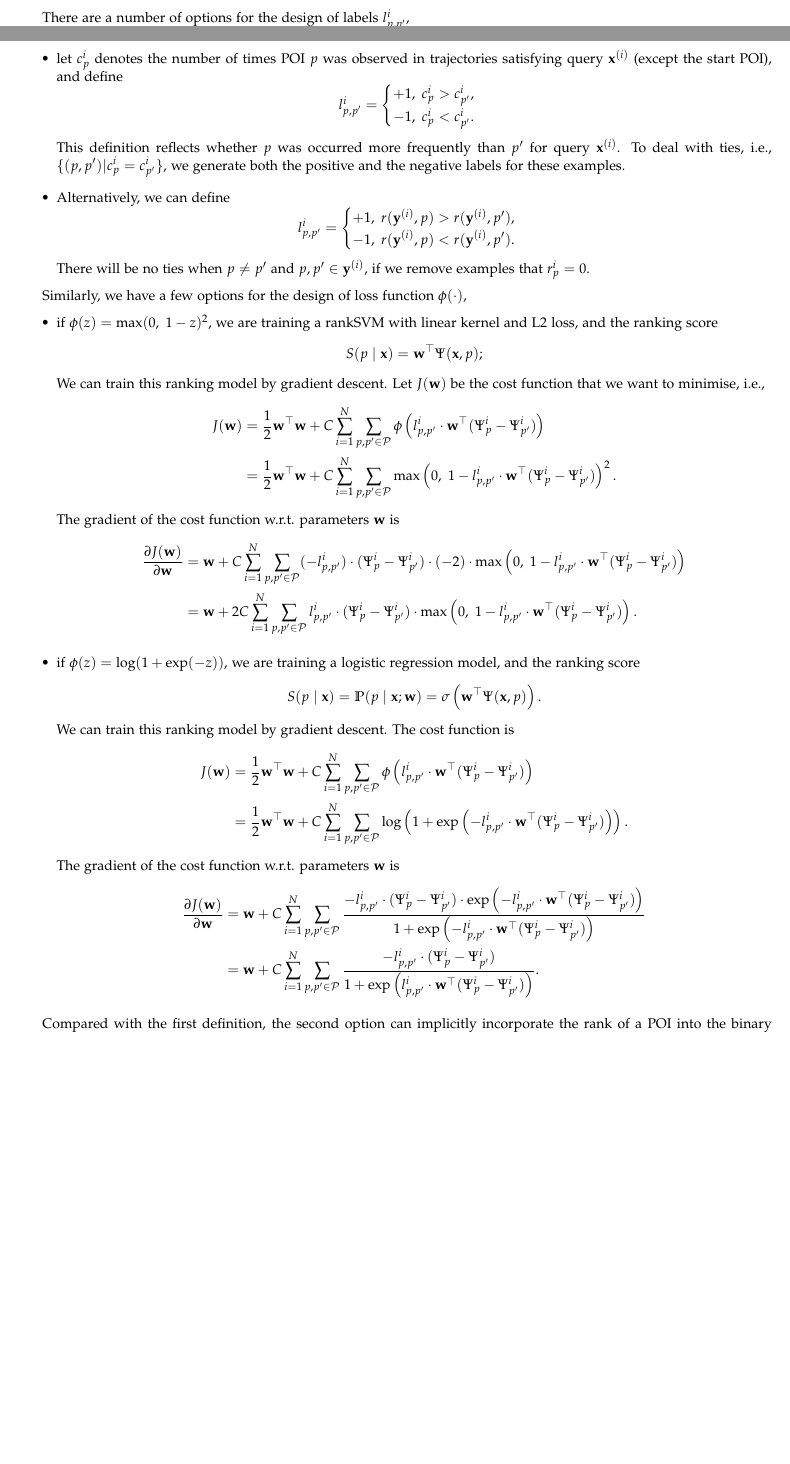
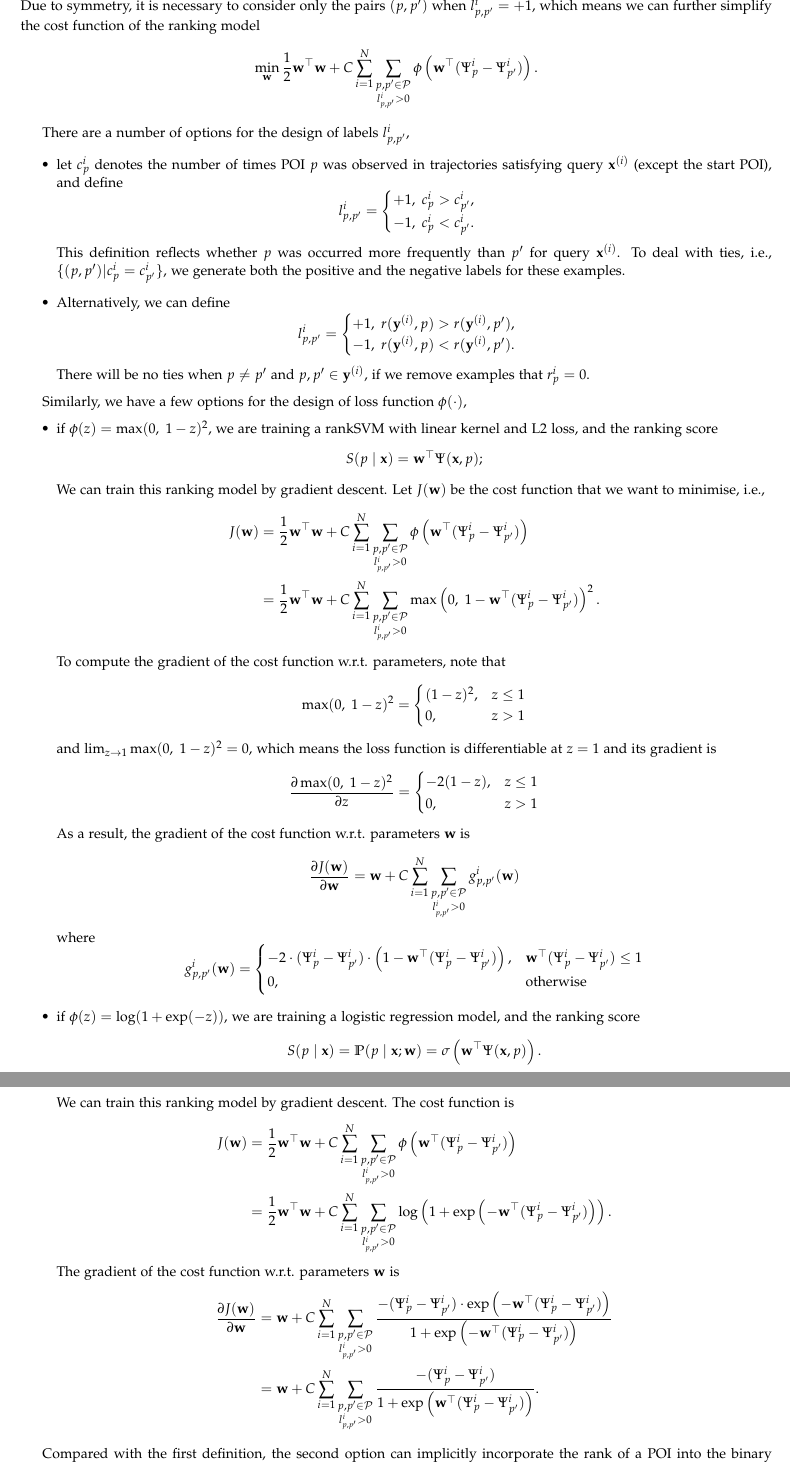
Before and after one commit to chengsoonong/digbeta, a LaTeX document (ssvm/doc/main.tex, which reads ssvm/doc/3-methods.tex): two parts of pages 14 and 15 of 23 before the commit and two parts of pages 15 and 16 of 23 after it, joined at a grey line, cut at the place of the change, the shorter picture padded with empty space. Compiled offline with pdfLaTeX.

Commit message:
Update methods section

```diff
--- a/ssvm/doc/3-methods.tex
+++ b/ssvm/doc/3-methods.tex
@@ -144,6 +144,12 @@ We can learn a ranking model
 \min_{\mathbf{w}} \frac{1}{2} \mathbf{w}^\top \mathbf{w} +
 C \sum_{i=1}^N \sum_{p, p' \in \mathcal{P}} \phi \left( l_{p,p'}^i \cdot \mathbf{w}^\top (\Psi_p^i - \Psi_{p'}^i) \right).
 \end{equation*}
+Due to symmetry, it is necessary to consider only the pairs $(p, p')$ when $l_{p, p'}^i = +1$, which means we can further simplify
+the cost function of the ranking model
+\begin{equation*}
+\min_{\mathbf{w}} \frac{1}{2} \mathbf{w}^\top \mathbf{w} +
+C \sum_{i=1}^N \sum_{\substack{p, p' \in \mathcal{P} \\ l_{p,p'}^i > 0}} \phi \left(\mathbf{w}^\top (\Psi_p^i - \Psi_{p'}^i) \right).
+\end{equation*}
 
 There are a number of options for the design of labels $l_{p,p'}^i$,
 \begin{itemize}
@@ -177,19 +183,41 @@ Similarly, we have a few options for the design of loss function $\phi(\cdot)$,
       \begin{align*}
       J(\mathbf{w})
       &= \frac{1}{2} \mathbf{w}^\top \mathbf{w} +
-         C \sum_{i=1}^N \sum_{p, p' \in \mathcal{P}} \phi \left( l_{p,p'}^i \cdot \mathbf{w}^\top (\Psi_p^i - \Psi_{p'}^i) \right) \\
+         C \sum_{i=1}^N \sum_{\substack{p, p' \in \mathcal{P} \\ l_{p,p'}^i >0}} \phi \left( \mathbf{w}^\top (\Psi_p^i - \Psi_{p'}^i) \right) \\
       &= \frac{1}{2} \mathbf{w}^\top \mathbf{w} +
-         C \sum_{i=1}^N \sum_{p, p' \in \mathcal{P}} \max\left(0,~ 1 - l_{p,p'}^i \cdot \mathbf{w}^\top (\Psi_p^i - \Psi_{p'}^i) \right)^2.
+         C \sum_{i=1}^N \sum_{\substack{p, p' \in \mathcal{P} \\ l_{p,p'}^i >0}} \max\left(0,~ 1 - \mathbf{w}^\top (\Psi_p^i - \Psi_{p'}^i) \right)^2.
       \end{align*}
-      The gradient of the cost function w.r.t. parameters $\mathbf{w}$ is
+      To compute the gradient of the cost function w.r.t. parameters, note that
+      \begin{equation*}
+      \max(0,~ 1-z)^2
+      = \begin{cases}
+        (1-z)^2, & z \le 1 \\
+        0,       & z > 1
+        \end{cases}
+      \end{equation*}
+      and $\lim_{z \to 1} \max(0,~ 1-z)^2 = 0$, which means the loss function is differentiable at $z=1$ and its gradient is
+      \begin{equation*}
+      \frac{\partial \max(0,~ 1-z)^2}{\partial z}
+      = \begin{cases}
+        -2(1-z), & z \le 1 \\
+        0,       & z > 1
+        \end{cases}
+      \end{equation*}
+      As a result, the gradient of the cost function w.r.t. parameters $\mathbf{w}$ is
       \begin{align*}
       \frac{\partial J(\mathbf{w})}{\partial \mathbf{w}}
-      &= \mathbf{w} + C \sum_{i=1}^N \sum_{p, p' \in \mathcal{P}}
-         (-l_{p,p'}^i) \cdot (\Psi_p^i - \Psi_{p'}^i) \cdot
-         (-2) \cdot \max\left(0,~ 1 - l_{p,p'}^i \cdot \mathbf{w}^\top (\Psi_p^i - \Psi_{p'}^i) \right) \\
-      &= \mathbf{w} + 2C \sum_{i=1}^N \sum_{p, p' \in \mathcal{P}}
-         l_{p,p'}^i \cdot (\Psi_p^i - \Psi_{p'}^i) \cdot \max\left(0,~ 1 - l_{p,p'}^i \cdot \mathbf{w}^\top (\Psi_p^i - \Psi_{p'}^i) \right).
+      = \mathbf{w} + C \sum_{i=1}^N \sum_{\substack{p, p' \in \mathcal{P} \\ l_{p,p'}^i >0}} g_{p,p'}^i(\mathbf{w})
       \end{align*}
+      where
+      \begin{equation*}
+      g_{p,p'}^i(\mathbf{w})
+      = \begin{cases}
+        -2 \cdot (\Psi_p^i - \Psi_{p'}^i) \cdot \left(1 - \mathbf{w}^\top (\Psi_p^i - \Psi_{p'}^i) \right),
+        & \mathbf{w}^\top (\Psi_p^i - \Psi_{p'}^i) \le 1 \\
+        0,
+        & \text{otherwise}
+        \end{cases}
+      \end{equation*}
 
 \item if $\phi(z) = \log(1 + \exp(-z))$, we are training a logistic regression model, and the ranking score
       \begin{equation*}
@@ -199,18 +227,18 @@ Similarly, we have a few options for the design of loss function $\phi(\cdot)$,
       \begin{align*}
       J(\mathbf{w})
       &= \frac{1}{2} \mathbf{w}^\top \mathbf{w} +
-         C \sum_{i=1}^N \sum_{p, p' \in \mathcal{P}} \phi \left( l_{p,p'}^i \cdot \mathbf{w}^\top (\Psi_p^i - \Psi_{p'}^i) \right) \\
-      &= \frac{1}{2} \mathbf{w}^\top \mathbf{w} +
-         C \sum_{i=1}^N \sum_{p, p' \in \mathcal{P}} \log\left(1 + \exp\left(-l_{p,p'}^i \cdot \mathbf{w}^\top (\Psi_p^i - \Psi_{p'}^i) \right)\right).
+         C \sum_{i=1}^N \sum_{\substack{p, p' \in \mathcal{P} \\ l_{p,p'}^i >0}} \phi \left( \mathbf{w}^\top (\Psi_p^i - \Psi_{p'}^i) \right) \\
+      &= \frac{1}{2} \mathbf{w}^\top \mathbf{w} + C \sum_{i=1}^N \sum_{\substack{p, p' \in \mathcal{P} \\ l_{p,p'}^i >0}}
+         \log\left(1 + \exp\left( -\mathbf{w}^\top (\Psi_p^i - \Psi_{p'}^i) \right)\right).
       \end{align*}
       The gradient of the cost function w.r.t. parameters $\mathbf{w}$ is
       \begin{align*}
       \frac{\partial J(\mathbf{w})}{\partial \mathbf{w}}
-      &= \mathbf{w} + C \sum_{i=1}^N \sum_{p, p' \in \mathcal{P}}
-         \frac{-l_{p,p'}^i \cdot (\Psi_p^i - \Psi_{p'}^i) \cdot \exp\left( -l_{p,p'}^i \cdot \mathbf{w}^\top (\Psi_p^i - \Psi_{p'}^i) \right)}
-              {1 + \exp\left( -l_{p,p'}^i \cdot \mathbf{w}^\top (\Psi_p^i - \Psi_{p'}^i) \right)} \\
-      &= \mathbf{w} + C \sum_{i=1}^N \sum_{p, p' \in \mathcal{P}}
-         \frac{-l_{p,p'}^i \cdot (\Psi_p^i - \Psi_{p'}^i)}{1 + \exp\left( l_{p,p'}^i \cdot \mathbf{w}^\top (\Psi_p^i - \Psi_{p'}^i) \right)}.
+      &= \mathbf{w} + C \sum_{i=1}^N \sum_{\substack{p, p' \in \mathcal{P} \\ l_{p,p'}^i >0}}
+         \frac{-(\Psi_p^i - \Psi_{p'}^i) \cdot \exp\left( -\mathbf{w}^\top (\Psi_p^i - \Psi_{p'}^i) \right)}
+              {1 + \exp\left( -\mathbf{w}^\top (\Psi_p^i - \Psi_{p'}^i) \right)} \\
+      &= \mathbf{w} + C \sum_{i=1}^N \sum_{\substack{p, p' \in \mathcal{P} \\ l_{p,p'}^i >0}}
+         \frac{-(\Psi_p^i - \Psi_{p'}^i)}{1 + \exp\left( \mathbf{w}^\top (\Psi_p^i - \Psi_{p'}^i) \right)}.
       \end{align*}
 \end{itemize}
 
```
